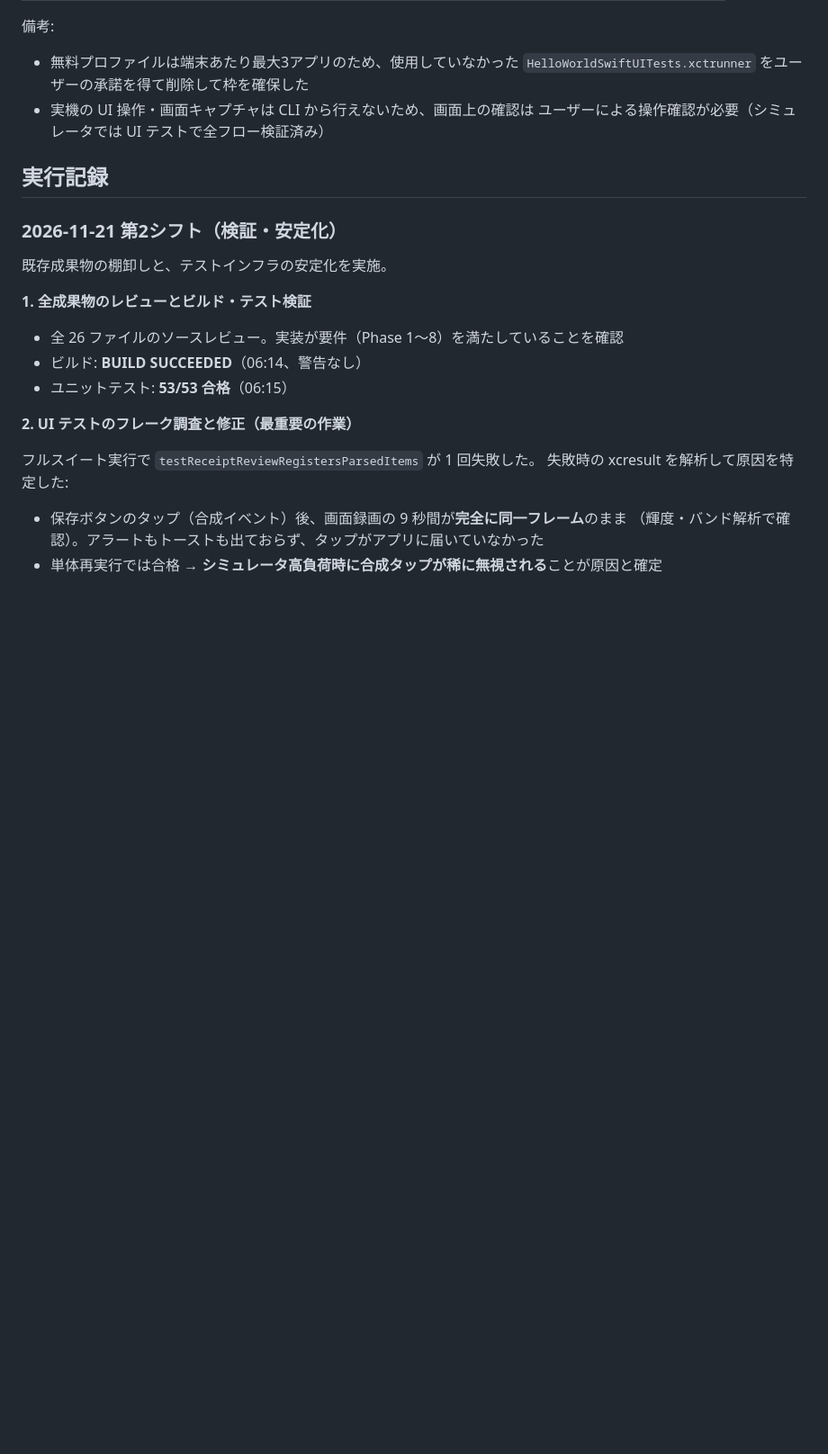
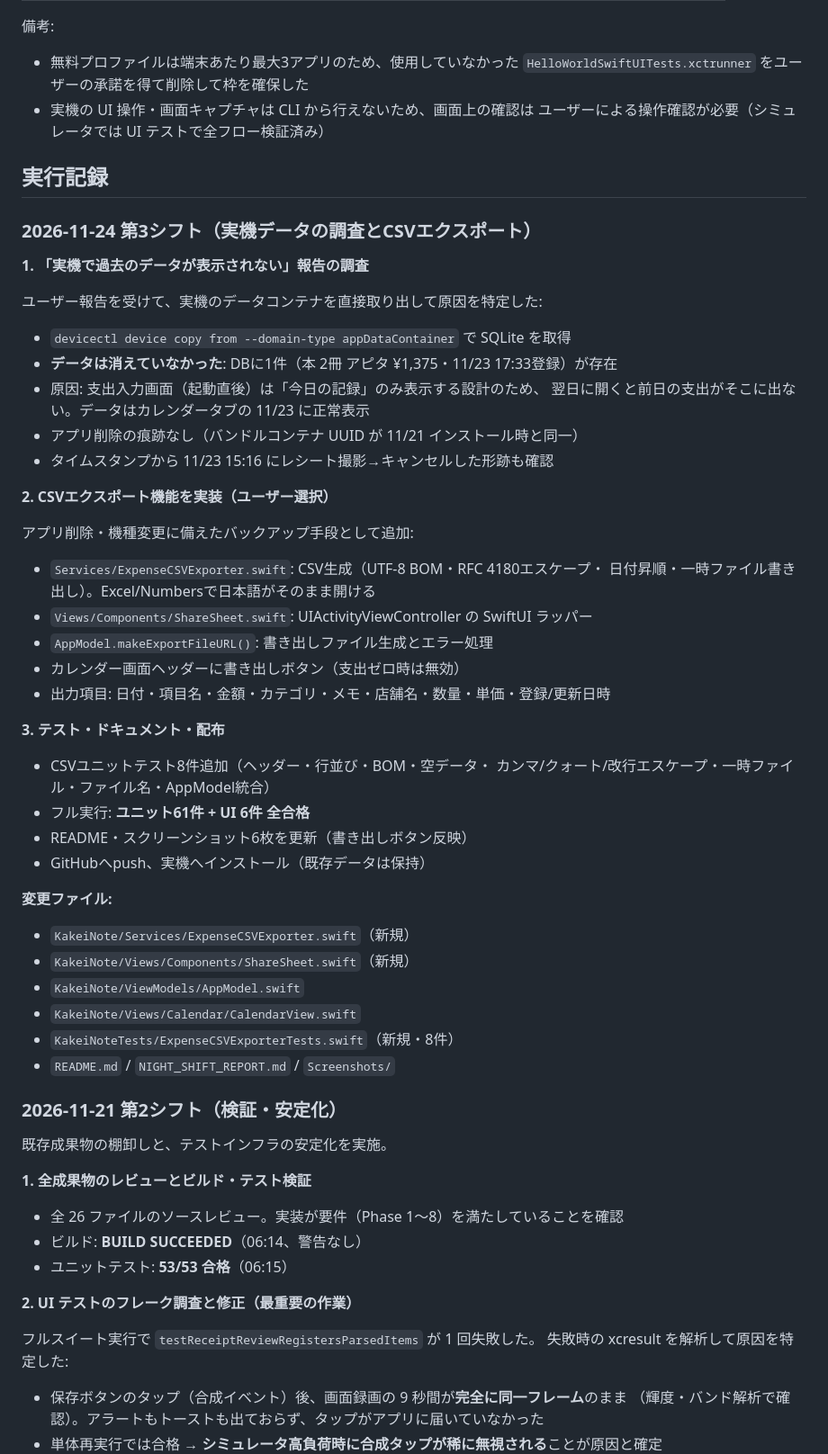
Before and after one commit to hiroyuki12/Kakeibo, a Markdown page: NIGHT_SHIFT_REPORT.md, the part around one of its changes. Shown at 90% size. Rendered like a GitHub page; blank space fills up the shorter version.

```diff
--- a/NIGHT_SHIFT_REPORT.md
+++ b/NIGHT_SHIFT_REPORT.md
@@ -206,6 +206,46 @@ UI テストは `-UITEST_IN_MEMORY`（データ分離）・`-UITEST_SEED`（サ
 
 ## 実行記録
 
+### 2026-11-24 第3シフト（実機データの調査とCSVエクスポート）
+
+**1. 「実機で過去のデータが表示されない」報告の調査**
+
+ユーザー報告を受けて、実機のデータコンテナを直接取り出して原因を特定した:
+
+- `devicectl device copy from --domain-type appDataContainer` で SQLite を取得
+- **データは消えていなかった**: DBに1件（本 2冊 アピタ ¥1,375・11/23 17:33登録）が存在
+- 原因: 支出入力画面（起動直後）は「今日の記録」のみ表示する設計のため、
+  翌日に開くと前日の支出がそこに出ない。データはカレンダータブの 11/23 に正常表示
+- アプリ削除の痕跡なし（バンドルコンテナ UUID が 11/21 インストール時と同一）
+- タイムスタンプから 11/23 15:16 にレシート撮影→キャンセルした形跡も確認
+
+**2. CSVエクスポート機能を実装（ユーザー選択）**
+
+アプリ削除・機種変更に備えたバックアップ手段として追加:
+
+- `Services/ExpenseCSVExporter.swift`: CSV生成（UTF-8 BOM・RFC 4180エスケープ・
+  日付昇順・一時ファイル書き出し）。Excel/Numbersで日本語がそのまま開ける
+- `Views/Components/ShareSheet.swift`: UIActivityViewController の SwiftUI ラッパー
+- `AppModel.makeExportFileURL()`: 書き出しファイル生成とエラー処理
+- カレンダー画面ヘッダーに書き出しボタン（支出ゼロ時は無効）
+- 出力項目: 日付・項目名・金額・カテゴリ・メモ・店舗名・数量・単価・登録/更新日時
+
+**3. テスト・ドキュメント・配布**
+
+- CSVユニットテスト8件追加（ヘッダー・行並び・BOM・空データ・
+  カンマ/クォート/改行エスケープ・一時ファイル・ファイル名・AppModel統合）
+- フル実行: **ユニット61件 + UI 6件 全合格**
+- README・スクリーンショット6枚を更新（書き出しボタン反映）
+- GitHubへpush、実機へインストール（既存データは保持）
+
+**変更ファイル:**
+- `KakeiNote/Services/ExpenseCSVExporter.swift`（新規）
+- `KakeiNote/Views/Components/ShareSheet.swift`（新規）
+- `KakeiNote/ViewModels/AppModel.swift`
+- `KakeiNote/Views/Calendar/CalendarView.swift`
+- `KakeiNoteTests/ExpenseCSVExporterTests.swift`（新規・8件）
+- `README.md` / `NIGHT_SHIFT_REPORT.md` / `Screenshots/`
+
 ### 2026-11-21 第2シフト（検証・安定化）
 
 既存成果物の棚卸しと、テストインフラの安定化を実施。
```
Also changed, not shown: other parts of NIGHT_SHIFT_REPORT.md (+2 -2 lines), README.md (+11 -3 lines), Screenshots/01-entry.png, Screenshots/02-calendar.png, Screenshots/03-calendar-day.png, Screenshots/04-editor.png, Screenshots/05-receipt-review.png, 6 other files.
